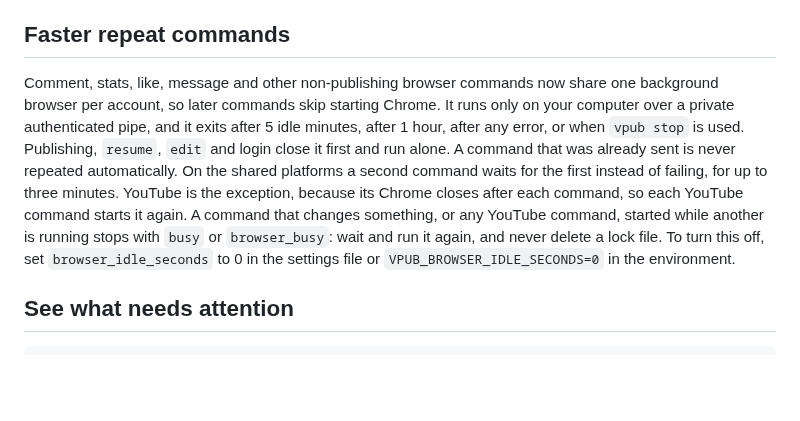
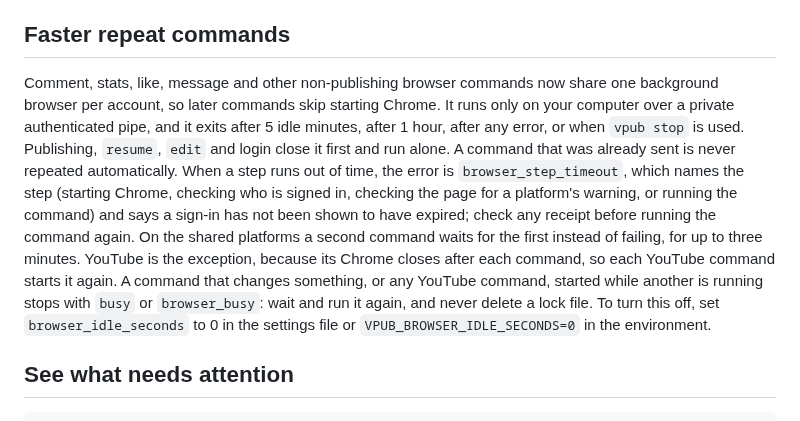
Before and after one commit to whitecarp/publishops-crosscast, a Markdown page: docs/OPERATIONS_EN.md, the part around the change. Drawn GitHub-style; blank space fills up the shorter version.

```diff
--- a/docs/OPERATIONS_EN.md
+++ b/docs/OPERATIONS_EN.md
@@ -645,7 +645,7 @@ These routes are a separate paid add-on, and YouTube commands below that use the
 
 ## Faster repeat commands
 
-Comment, stats, like, message and other non-publishing browser commands now share one background browser per account, so later commands skip starting Chrome. It runs only on your computer over a private authenticated pipe, and it exits after 5 idle minutes, after 1 hour, after any error, or when `vpub stop` is used. Publishing, `resume`, `edit` and login close it first and run alone. A command that was already sent is never repeated automatically. On the shared platforms a second command waits for the first instead of failing, for up to three minutes. YouTube is the exception, because its Chrome closes after each command, so each YouTube command starts it again. A command that changes something, or any YouTube command, started while another is running stops with `busy` or `browser_busy`: wait and run it again, and never delete a lock file. To turn this off, set `browser_idle_seconds` to 0 in the settings file or `VPUB_BROWSER_IDLE_SECONDS=0` in the environment.
+Comment, stats, like, message and other non-publishing browser commands now share one background browser per account, so later commands skip starting Chrome. It runs only on your computer over a private authenticated pipe, and it exits after 5 idle minutes, after 1 hour, after any error, or when `vpub stop` is used. Publishing, `resume`, `edit` and login close it first and run alone. A command that was already sent is never repeated automatically. When a step runs out of time, the error is `browser_step_timeout`, which names the step (starting Chrome, checking who is signed in, checking the page for a platform's warning, or running the command) and says a sign-in has not been shown to have expired; check any receipt before running the command again. On the shared platforms a second command waits for the first instead of failing, for up to three minutes. YouTube is the exception, because its Chrome closes after each command, so each YouTube command starts it again. A command that changes something, or any YouTube command, started while another is running stops with `busy` or `browser_busy`: wait and run it again, and never delete a lock file. To turn this off, set `browser_idle_seconds` to 0 in the settings file or `VPUB_BROWSER_IDLE_SECONDS=0` in the environment.
 
 ## See what needs attention
 
```
Also changed, not shown: docs/OPERATIONS.md (+1 -1 lines), skills/publishops-crosscast/SKILL.md (+1 -0 lines).
